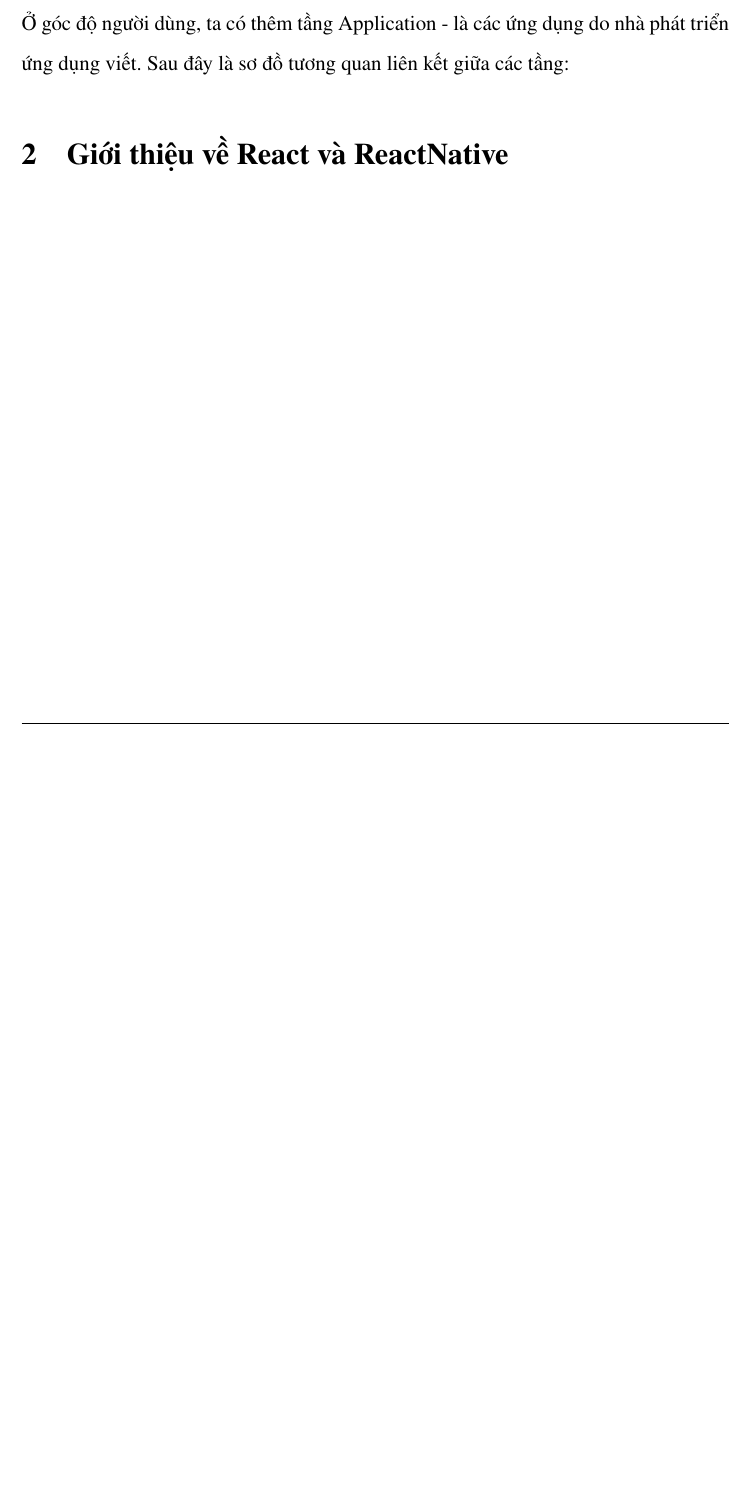
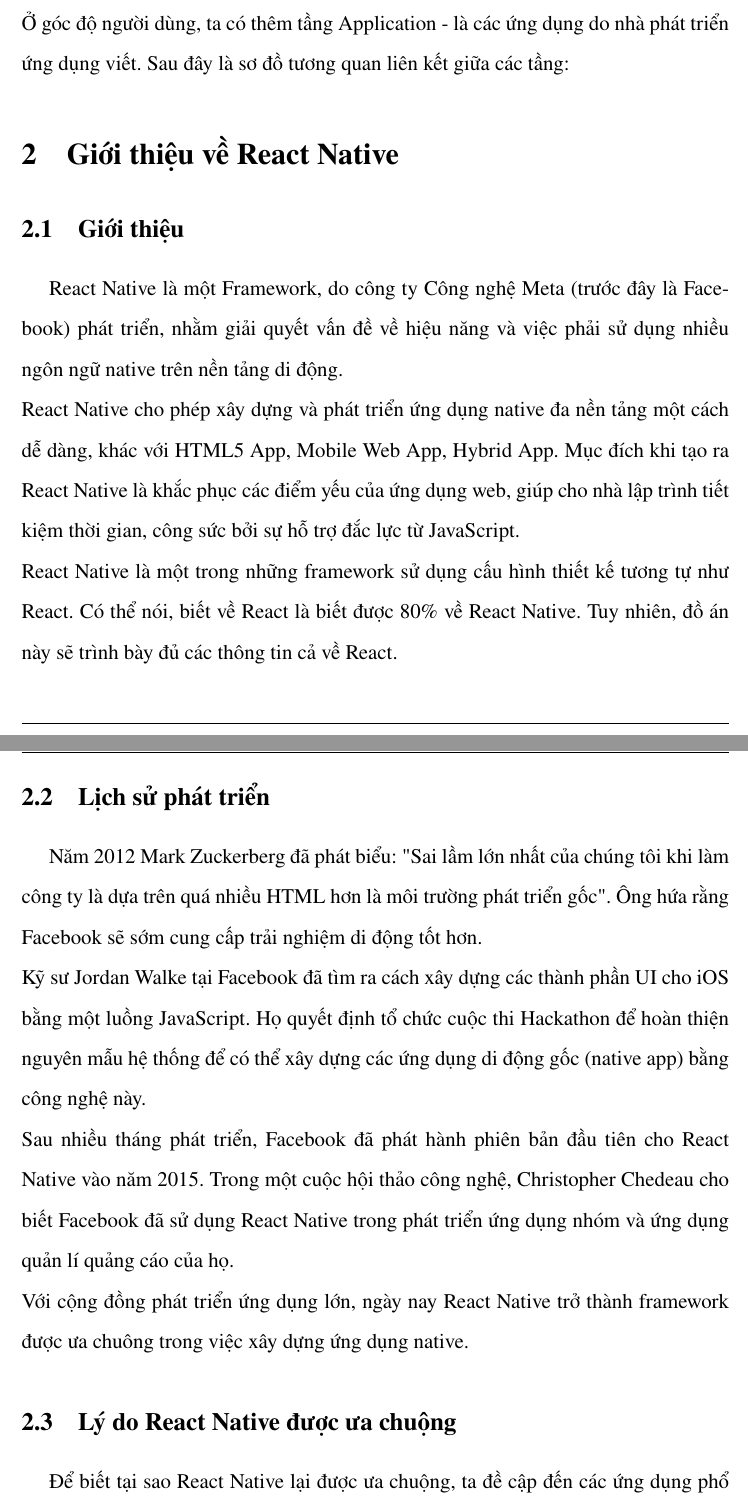
Before and after one commit to TruongNBN1605/bao-cao-do-an-2, a LaTeX document (main.tex, which reads component/MainConcept/Chapter/introduceReactNative.tex): part of page 7 of 7 before the commit and two parts of pages 7 and 8 of 10 after it, the two joined at a grey line, cut so that both start at the same text, the shorter picture padded with empty space. Compiled offline with pdfLaTeX.

Commit message:
add introduceReactNative section

```diff
--- a/component/MainConcept/Chapter/introduceReactNative.tex
+++ b/component/MainConcept/Chapter/introduceReactNative.tex
@@ -1 +1,25 @@
-\section{Giới thiệu về React và ReactNative}
+\section{Giới thiệu về React Native}
+
+\subsection{Giới thiệu}
+React Native là một Framework, do công ty Công nghệ Meta (trước đây là Facebook) phát triển, nhằm giải quyết vấn đề về hiệu năng và việc phải sử dụng nhiều ngôn ngữ native trên nền tảng di động.
+\newline
+React Native cho phép xây dựng và phát triển ứng dụng native đa nền tảng một cách dễ dàng, khác với HTML5 App, Mobile Web App, Hybrid App. Mục đích khi tạo ra React Native là khắc phục các điểm yếu của ứng dụng web, giúp cho nhà lập trình tiết kiệm thời gian, công sức bởi sự hỗ trợ đắc lực từ JavaScript.
+\newline
+React Native là một trong những framework sử dụng cấu hình thiết kế tương tự như React. Có thể nói, biết về React là biết được 80\% về React Native. Tuy nhiên, đồ án này sẽ trình bày đủ các thông tin cả về React.
+
+\subsection{Lịch sử phát triển}
+Năm 2012 Mark Zuckerberg đã phát biểu: "Sai lầm lớn nhất của chúng tôi khi làm công ty là dựa trên quá nhiều HTML hơn là môi trường phát triển gốc". Ông hứa rằng Facebook sẽ sớm cung cấp trải nghiệm di động tốt hơn.
+\newline
+Kỹ sư Jordan Walke tại Facebook đã tìm ra cách xây dựng các thành phần UI cho iOS bằng một luồng JavaScript. Họ quyết định tổ chức cuộc thi Hackathon để hoàn thiện nguyên mẫu hệ thống để có thể xây dựng các ứng dụng di động gốc (native app) bằng công nghệ này.
+\newline
+Sau nhiều tháng phát triển, Facebook đã phát hành phiên bản đầu tiên cho React Native vào năm 2015. Trong một cuộc hội thảo công nghệ, Christopher Chedeau cho biết Facebook đã sử dụng React Native trong phát triển ứng dụng nhóm và ứng dụng quản lí quảng cáo của họ.
+\newline
+Với cộng đồng phát triển ứng dụng lớn, ngày nay React Native trở thành framework được ưa chuông trong việc xây dựng ứng dụng native.
+
+\subsection{Lý do React Native được ưa chuộng}
+Để biết tại sao React Native lại được ưa chuộng, ta đề cập đến các ứng dụng phổ biến trước đây là Hybrid Apps. Hybrid App được hiểu là ứng dụng được xây dựng dựa trên các công nghệ web phổ biến là CSS, Javascript, HTML. Như vậy, ứng dụng được xây dựng lớn, cần phát triển lâu dài thì sẽ không đảm bảo được hiệu năng.
+% Trong khi đó, Native App có thể nâng cao tương tác nhanh hơn do chúng được xây dựng với framework có nguồn gốc phát triển từ platform. Từ đó, Native App có khả năng hoạt động ở chế độ ngoại tuyến, có thể tiếp cận cả với những khách hàng không có internet.
+\newline
+Trong khi đó, React Native lại có những ưu điểm sau:
+\begin{enumerate}
+    \item {Tiết kiệm thời gian học:} Việc học từng loại ngôn ngữ cho từng nền tảng thường rất khó và mất nhiều thời gian. Tuy nhiên với React Native, lập trình viên chỉ cần học duy nhất một bộ công cụ.
```
Also changed, not shown: component/MainConcept/Chapter/createReactNativeApp.tex (added, +1 -0 lines), component/MainConcept/index.tex (+2 -0 lines), README.md, main.pdf, component/MainConcept/Chapter/introduceReactNative.tex (20 more changed lines).
